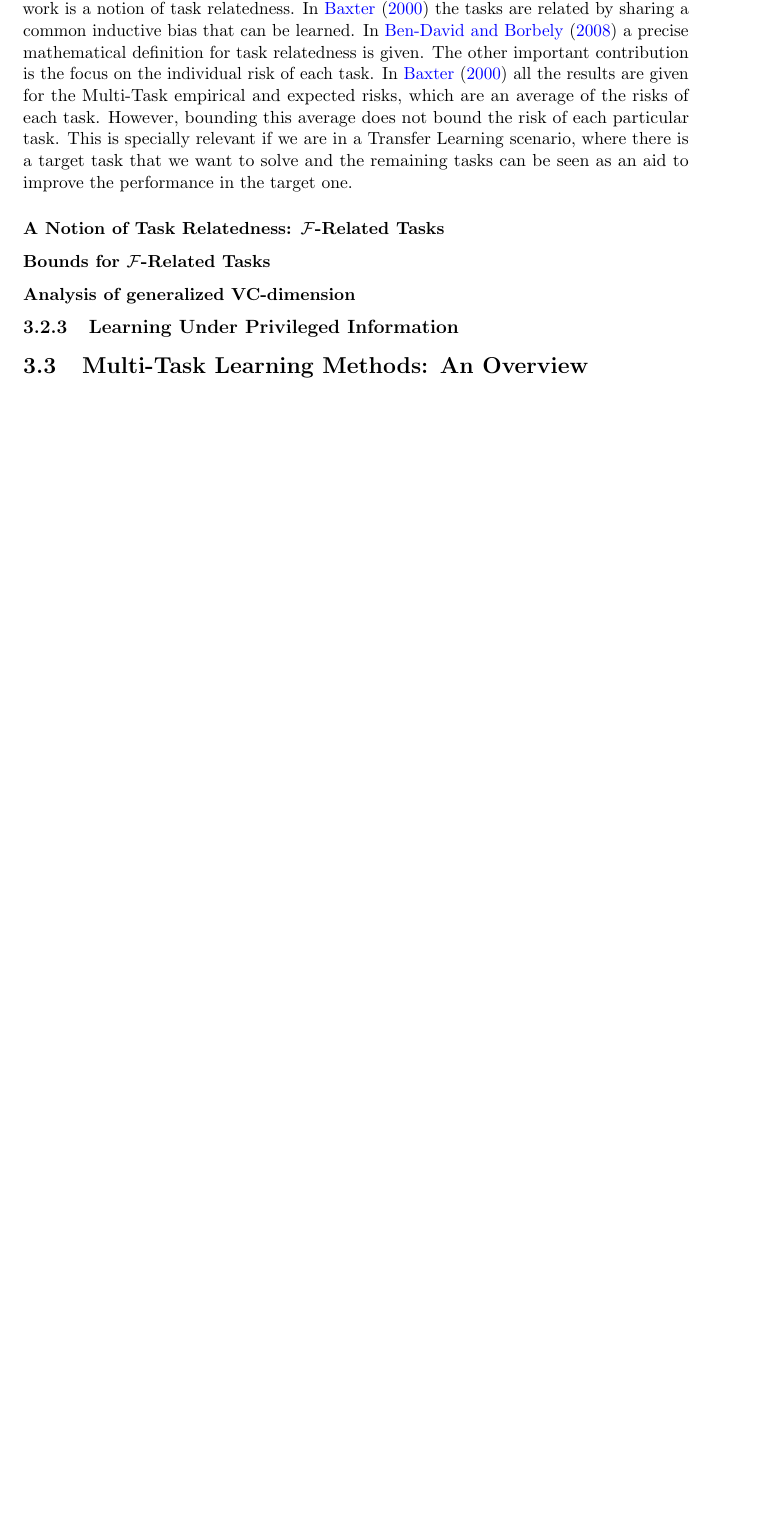
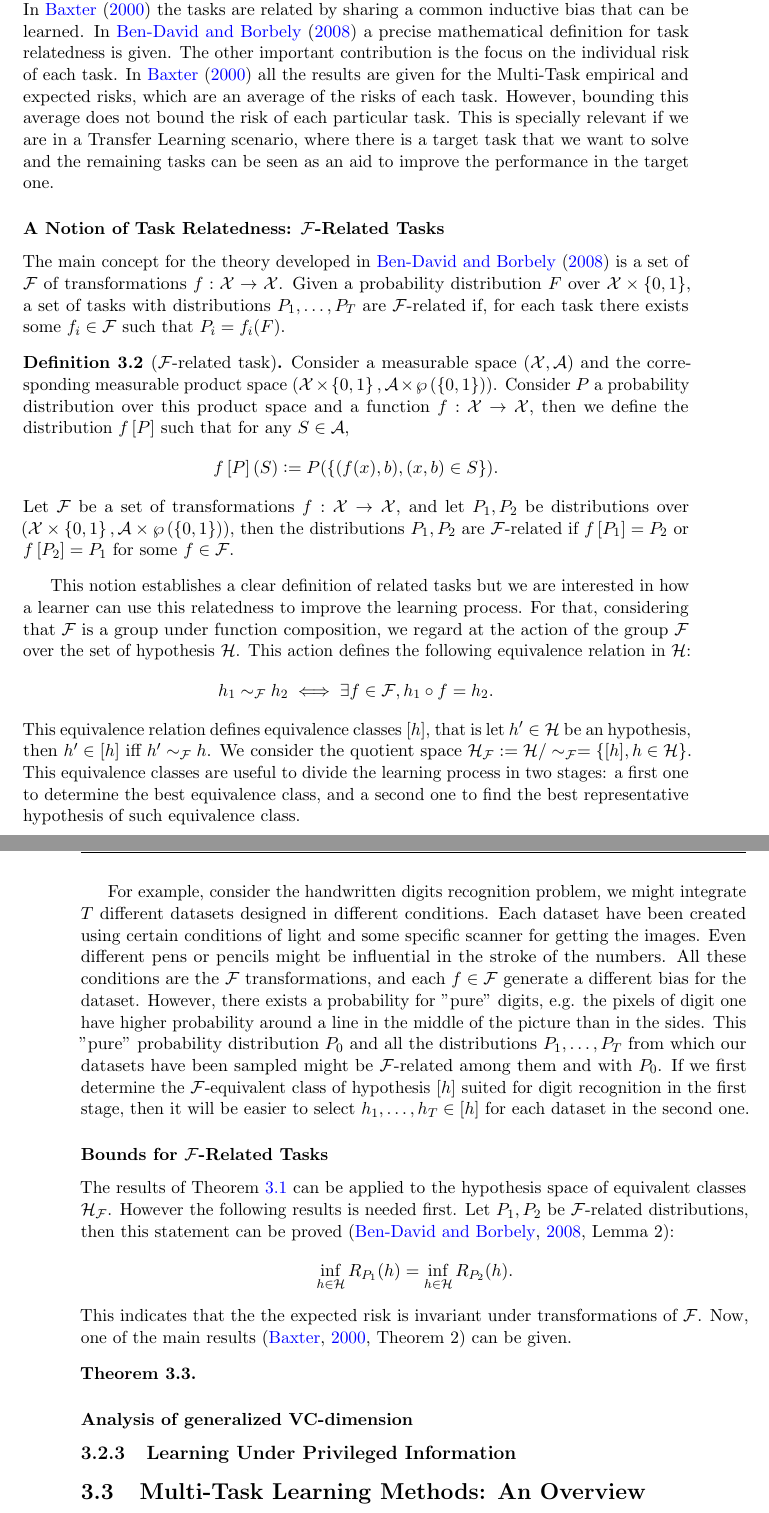
Before and after one commit to carlosruizp/thesis, a LaTeX thesis (Thesis.tex, which reads Chapters/Chapter2.tex): part of page 26 of 31 before the commit and two parts of pages 26 and 27 of 33 after it, the two joined at a grey line, cut so that both start at the same text, the shorter picture padded with empty space. The pictures show the PDF file Thesis.pdf that the author committed with the source.

Commit message:
f-related tasks and mnist example

```diff
--- a/Chapters/Chapter2.tex
+++ b/Chapters/Chapter2.tex
@@ -311,19 +311,57 @@ With this results we can see that the condition~\eqref{eq:bound_npertask_genvcdi
 In~\cite{baxter2000model} several new concepts are developed. The $(\bprobspace, \bdistf)$-environment of tasks is useful to characterize the concept of related tasks. Moreover, using this definition, Baxter is able to give some important results of uniform convergence in the Bias Learning paradigm. From this general view, Multi-Task Learning
 is a particular case and the uniform convergence results are also valid. The Feature Learning approach, which can be seen as a more particular method of Multi-Task Learning has some interesting results splitting the analysis into the feature learning process and the construction of models over these features. Finally, the most important result is the definition of a generalized VC-dimension and the uniform convergence of Multi-Task Learning models using this concept. Although this is a result only valid for boolean hypothesis, it helps to shed some light on Multi-Task Learning and the reasons of its effectiveness.
 
-
 \subsection{Learning with Related Tasks} % Ben-David
 % Baxter gives the foundation for a theoretical work of a framework where the tasks share a common learning bias...
-Using the work of~\cite{baxter2000model} as the foundation, several important notions and results are presented in~\cite{Ben-DavidB08}. One of the main contributions of this work is a notion of task relatedness. In~\cite{baxter2000model} the tasks are related by sharing a common inductive bias that can be learned. In~\cite{Ben-DavidB08} a precise mathematical definition for task relatedness is given.
+Using the work of~\cite{baxter2000model} as the foundation, several important notions and results are presented in~\cite{Ben-DavidB08} for boolean hypothesis functions defined over $\Xspace \times \set{0, 1}$.
+% task relatedness
+One of the main contributions of this work is a notion of task relatedness. In~\cite{baxter2000model} the tasks are related by sharing a common inductive bias that can be learned. In~\cite{Ben-DavidB08} a precise mathematical definition for task relatedness is given.
 % task individual risks
 The other important contribution is the focus on the individual risk of each task. In~\cite{baxter2000model} all the results are given for the Multi-Task empirical and expected risks, which are an average of the risks of each task. However, bounding this average does not bound the risk of each particular task. This is specially relevant if we are in a Transfer Learning scenario, where there is a target task that we want to solve and the remaining tasks can be seen as an aid to improve the performance in the target one.
 
 % F-related tasks
 \subsubsection*{A Notion of Task Relatedness: $\frelset$-Related Tasks}
+The main concept for the theory developed in~\cite{Ben-DavidB08} is a set of $\frelset$ of transformations $\frelf: \Xspace \to \Xspace$. Given a probability distribution $\distf$ over $\Xspace \times \set{0, 1}$, a set of tasks with distributions $P_1, \ldots, P_\ntasks$ are $\frelset$-related if, for each task there exists some $\frelf_i \in \frelset$ such that $P_i = \frelf_i(\distf)$.
+
+\begin{definition}[$\frelset$-related task]
+    Consider a measurable space $(\Xspace, \mathcal{A})$ and the corresponding measurable product space $(\Xspace \times \set{0, 1}, \mathcal{A} \times \powerset{\set{0, 1}})$. Consider $P$ a probability distribution over this product space and a function $\frelf: \Xspace \to \Xspace$, then we define the distribution $\frel{P}$ such that for any $S \in \mathcal{A}$,
+    $$ \frel{P}(S) \defeq P(\set{(f(x), b), (x, b) \in S }).$$
+    %
+    Let $\frelset$ be a set of transformations $\frelf: \Xspace \to \Xspace$, and let $P_1, P_2$ be distributions over $(\Xspace \times \set{0, 1}, \mathcal{A} \times \powerset{\set{0, 1}})$, then the distributions $P_1, P_2$ are $\frelset$-related if $\frel{P_1}= P_2$ or $\frel{P_2} = P_1$ for some $\frelf \in \frelset$.
+    % \begin{itemize}
+    %     \item The distributions $P_1, P_2$ are $\frelset$-related if $\frel{P_1}= P_2$ or $\frel{P_2} = P_1$ for some $\frelf \in \frelset$.
+    %     \item Two samples $z_1, z_2$ sampled from $P_1, P_2$ respectively are $\frelset$-related if $P_1, P_2$ are $\frelset$-related.
+    % \end{itemize}
+\end{definition}
+This notion establishes a clear definition of related tasks but we are interested in how a learner can use this relatedness to improve the learning process.
+For that, considering that $\frelset$ is a group under function composition, we regard at the action of the group $\frelset$ over the set of hypothesis $\hypspace$. This action defines the following equivalence relation in $\hypspace$:
+$$ \hypf_1 \sim_\frelset \hypf_2 \iff \exists \frelf \in \frelset,  \hypf_1 \circ \frelf = \hypf_2 .$$
+%
+This equivalence relation defines equivalence classes $\equivclass{\hypf}$, that is let $h' \in \hypspace$ be an hypothesis, then $h' \in \equivclass{\hypf}$ iff $h' \sim_\frelset h$.
+We consider the quotient space $\hypspace_\frelset \defeq \hypspace / \sim_\frelset = \set{\equivclass{\hypf}, \hypf \in \hypspace}$.
+%
+This equivalence classes are useful to divide the learning process in two stages: a first one to determine the best equivalence class, and a second one to find the best representative hypothesis of such equivalence class.
+%
+
+For example, consider the handwritten digits recognition problem, we might integrate $T$ different datasets designed in different conditions. Each dataset have been created using certain conditions of light and some specific scanner for getting the images. Even different pens or pencils might be influential in the stroke of the numbers. All these conditions are the $\frelset$ transformations, and each $\frelf \in \frelset$ generate a different bias for the dataset. However, there exists a probability for ''pure'' digits, e.g. the pixels of digit one have higher probability around a line in the middle of the picture than in the sides. This ''pure'' probability distribution $P_0$ and all the distributions $P_1, \ldots, P_T$ from which our datasets have been sampled might be $\frelset$-related among them and with $P_0$. If we first determine the $\frelset$-equivalent class of hypothesis $\equivclass{\hypf}$ suited for digit recognition in the first stage, then it will be easier to select $\hypf_1, \ldots, \hypf_\ntasks \in \equivclass{\hypf}$ for each dataset in the second one.
 
 
 \subsubsection*{Bounds for $\frelset$-Related Tasks}
 % Relation with Baxter work
+The results of Theorem~\ref{th:baxter_vcdim} can be applied to the hypothesis space of equivalent classes $\hypspace_\frelset$. However the following results is needed first.
+%
+Let $P_1, P_2$ be $\frelset$-related distributions, then this statement can be proved~\cite[Lemma~2]{Ben-DavidB08}:
+\begin{equation}
+    \nonumber
+    \inf_{\hypf \in \hypspace} \risk_{P_1}(\hypf) = \inf_{\hypf \in \hypspace} \risk_{P_2}(\hypf).
+\end{equation}
+This indicates that the the expected risk is invariant under transformations of $\frelset$.
+Now, one of the main results~\cite[Theorem~2]{baxter2000model} can be given.
+\begin{theorem}
+
+\end{theorem}
+
+
 % Results for F-related tasks (Theorems 2, 3)
 
 % Analysis of generalized VCdim
```
Also changed, not shown: Thesis.tex (+5 -4 lines), Thesis.pdf, Chapters/Chapter2.tex (6 more changed lines).
